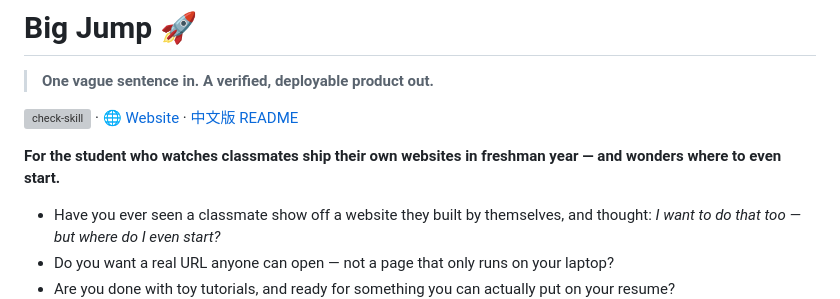
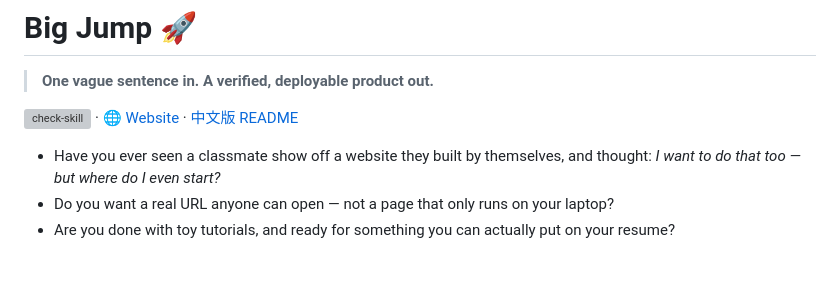
Before and after one commit to Felixfeng-0820/new-project-planner, a Markdown page: README.md, the part around the change. Rendered like a GitHub page; blank space fills up the shorter version; grey boxes are pictures that could not be loaded.

```diff
--- a/README.md
+++ b/README.md
@@ -3,8 +3,6 @@
 > **One vague sentence in. A verified, deployable product out.**
 
 [![check-skill](https://github.com/Felixfeng-0820/big-jump/actions/workflows/check-skill.yml/badge.svg)](https://github.com/Felixfeng-0820/big-jump/actions/workflows/check-skill.yml) · 🌐 [Website](https://felixfeng-0820.github.io/big-jump/) · [中文版 README](README.zh.md)
-
-**For the student who watches classmates ship their own websites in freshman year — and wonders where to even start.**
 
 - Have you ever seen a classmate show off a website they built by themselves, and thought: *I want to do that too — but where do I even start?*
 - Do you want a real URL anyone can open — not a page that only runs on your laptop?
```
Also changed, not shown: README.zh.md (+0 -2 lines).
